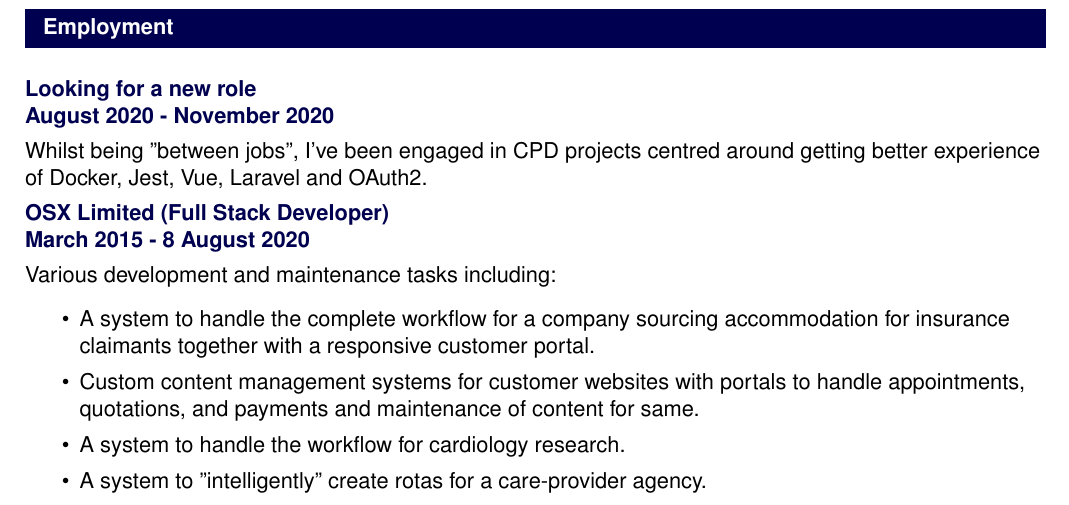
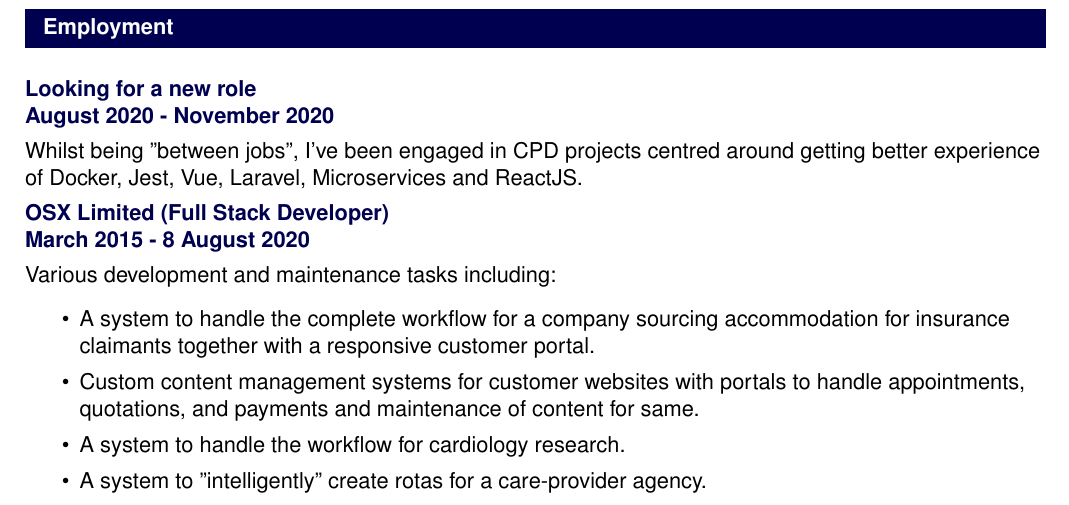
Before and after one commit to andy-preston/cv-builder, a LaTeX document (template.tex, which reads cv.tex): part of page 1 of 3, cut so that both start at the same text. Compiled offline with pdfLaTeX.

Commit message:
Updated training projects

```diff
--- a/cv.tex
+++ b/cv.tex
@@ -62,7 +62,8 @@ as well as using the ORMs included in many frameworks.
     {August 2020 - November 2020}
 
 Whilst being "between jobs", I've been engaged in CPD projects centred around
-getting better experience of Docker, Jest, Vue, Laravel and OAuth2.
+getting better experience of Docker, Jest, Vue, Laravel, Microservices and
+ReactJS.
 
 \jobHeading
     {OSX Limited (Full Stack Developer)}
```
